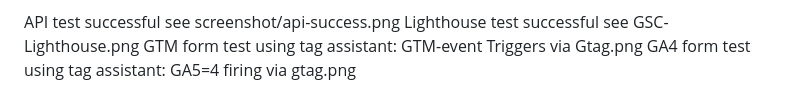
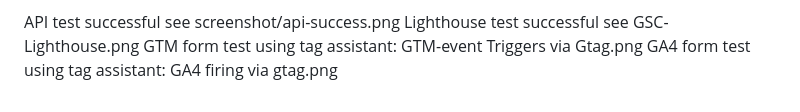
Before and after one commit to RizzaOcampo5288/wingman-landing-page-assessment, a Markdown page: README.md, the part around the change. Rendered like a GitHub page.

```diff
--- a/README.md
+++ b/README.md
@@ -273,4 +273,4 @@ With additional time I would look at:
 API test successful see screenshot/api-success.png
 Lighthouse test successful see GSC-Lighthouse.png
 GTM form test using tag assistant: GTM-event Triggers via Gtag.png
-GA4 form test using tag assistant: GA5=4 firing via gtag.png
+GA4 form test using tag assistant: GA4 firing via gtag.png
```
